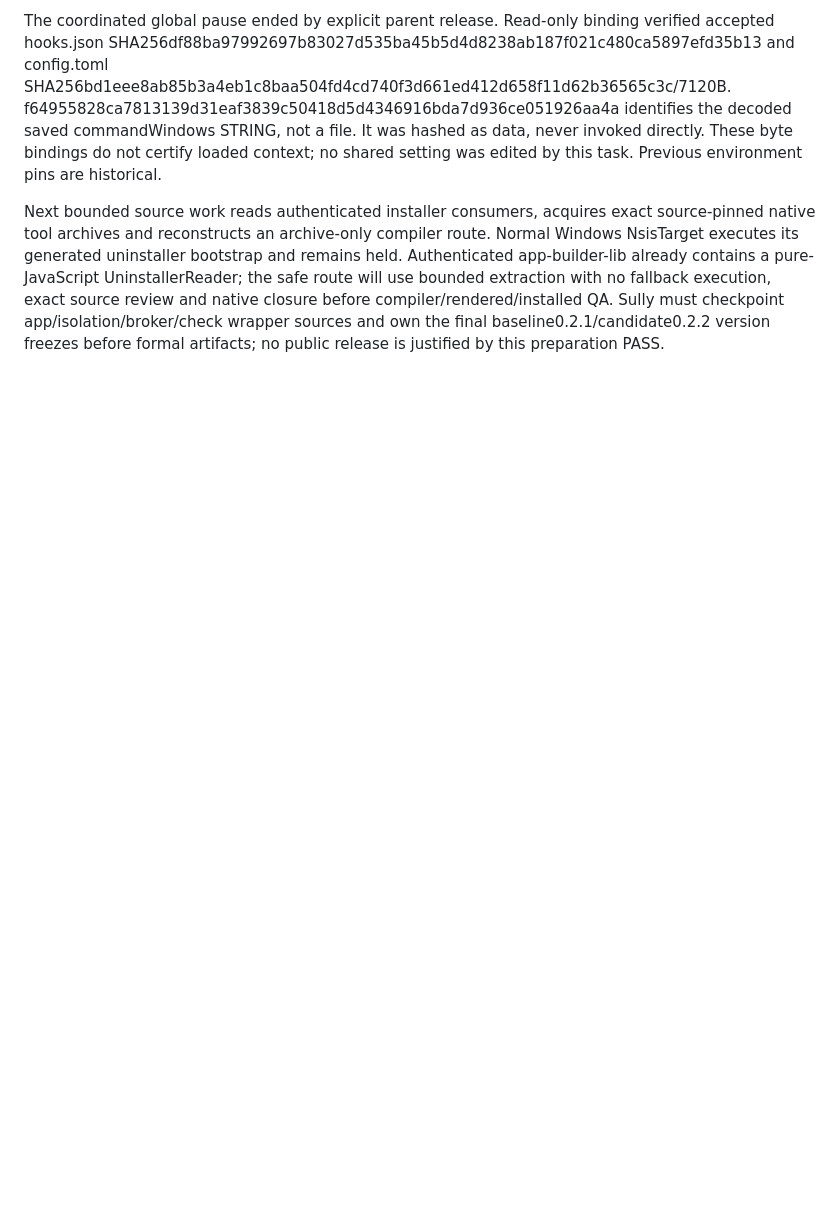
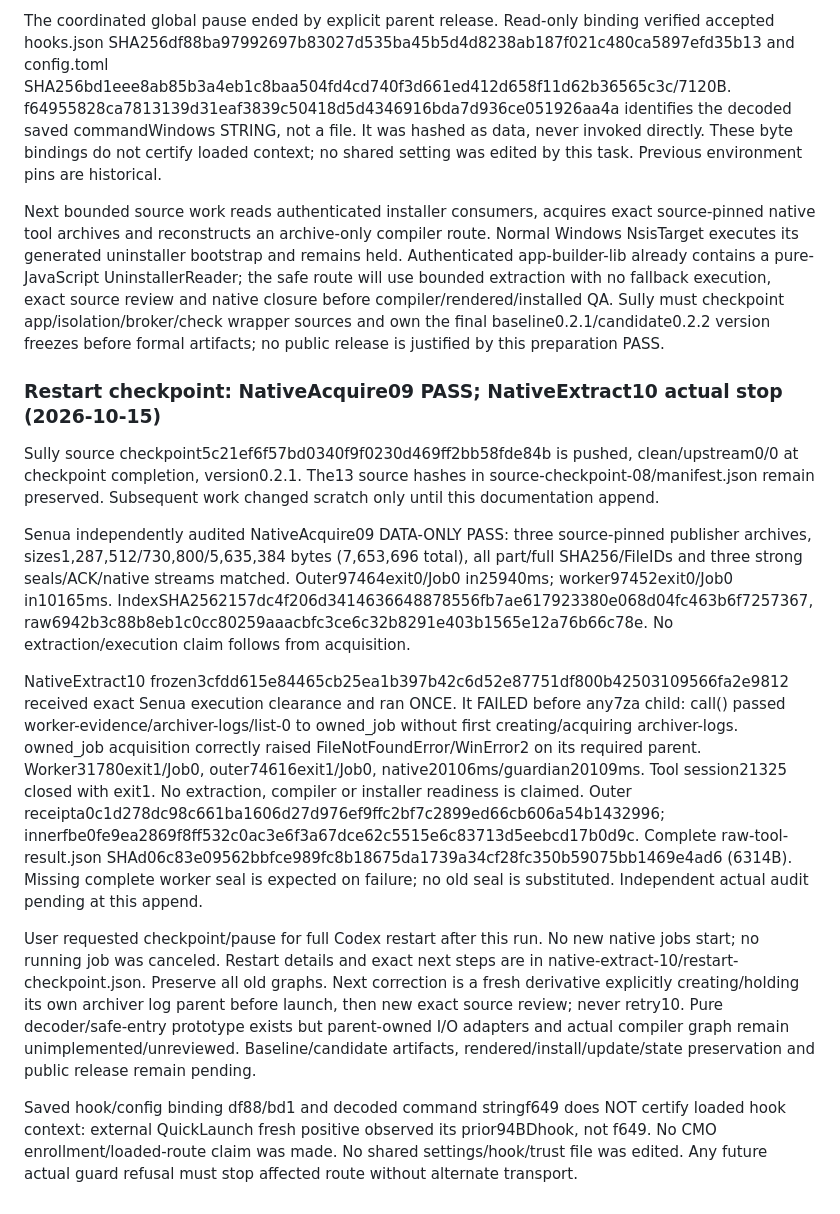
Before and after one commit to Gemanoneko/Comics_Meta, a Markdown page: Docs/ComicsMetaOrganizer_HeldPathRecovery_2026-10-15.md, the part around the change. GitHub-like rendering; blank space fills up the shorter version.

Commit message:
docs: Park failed extraction evidence for full restart

```diff
--- a/Docs/ComicsMetaOrganizer_HeldPathRecovery_2026-10-15.md
+++ b/Docs/ComicsMetaOrganizer_HeldPathRecovery_2026-10-15.md
@@ -350,3 +350,16 @@ Outer PID101044 exited0/Job0 in190927ms,total190942ms; worker87148 exited0/Job0
 The coordinated global pause ended by explicit parent release. Read-only binding verified accepted hooks.json SHA256df88ba97992697b83027d535ba45b5d4d8238ab187f021c480ca5897efd35b13 and config.toml SHA256bd1eee8ab85b3a4eb1c8baa504fd4cd740f3d661ed412d658f11d62b36565c3c/7120B. f64955828ca7813139d31eaf3839c50418d5d4346916bda7d936ce051926aa4a identifies the decoded saved commandWindows STRING, not a file. It was hashed as data, never invoked directly. These byte bindings do not certify loaded context; no shared setting was edited by this task. Previous environment pins are historical.
 
 Next bounded source work reads authenticated installer consumers, acquires exact source-pinned native tool archives and reconstructs an archive-only compiler route. Normal Windows NsisTarget executes its generated uninstaller bootstrap and remains held. Authenticated app-builder-lib already contains a pure-JavaScript UninstallerReader; the safe route will use bounded extraction with no fallback execution, exact source review and native closure before compiler/rendered/installed QA. Sully must checkpoint app/isolation/broker/check wrapper sources and own the final baseline0.2.1/candidate0.2.2 version freezes before formal artifacts; no public release is justified by this preparation PASS.
+
+
+### Restart checkpoint: NativeAcquire09 PASS; NativeExtract10 actual stop (2026-10-15)
+
+Sully source checkpoint5c21ef6f57bd0340f9f0230d469ff2bb58fde84b is pushed, clean/upstream0/0 at checkpoint completion, version0.2.1. The13 source hashes in source-checkpoint-08/manifest.json remain preserved. Subsequent work changed scratch only until this documentation append.
+
+Senua independently audited NativeAcquire09 DATA-ONLY PASS: three source-pinned publisher archives, sizes1,287,512/730,800/5,635,384 bytes (7,653,696 total), all part/full SHA256/FileIDs and three strong seals/ACK/native streams matched. Outer97464exit0/Job0 in25940ms; worker97452exit0/Job0 in10165ms. IndexSHA2562157dc4f206d3414636648878556fb7ae617923380e068d04fc463b6f7257367, raw6942b3c88b8eb1c0cc80259aaacbfc3ce6c32b8291e403b1565e12a76b66c78e. No extraction/execution claim follows from acquisition.
+
+NativeExtract10 frozen3cfdd615e84465cb25ea1b397b42c6d52e87751df800b42503109566fa2e9812 received exact Senua execution clearance and ran ONCE. It FAILED before any7za child: call() passed worker-evidence/archiver-logs/list-0 to owned_job without first creating/acquiring archiver-logs. owned_job acquisition correctly raised FileNotFoundError/WinError2 on its required parent. Worker31780exit1/Job0, outer74616exit1/Job0, native20106ms/guardian20109ms. Tool session21325 closed with exit1. No extraction, compiler or installer readiness is claimed. Outer receipta0c1d278dc98c661ba1606d27d976ef9ffc2bf7c2899ed66cb606a54b1432996; innerfbe0fe9ea2869f8ff532c0ac3e6f3a67dce62c5515e6c83713d5eebcd17b0d9c. Complete raw-tool-result.json SHAd06c83e09562bbfce989fc8b18675da1739a34cf28fc350b59075bb1469e4ad6 (6314B). Missing complete worker seal is expected on failure; no old seal is substituted. Independent actual audit pending at this append.
+
+User requested checkpoint/pause for full Codex restart after this run. No new native jobs start; no running job was canceled. Restart details and exact next steps are in native-extract-10/restart-checkpoint.json. Preserve all old graphs. Next correction is a fresh derivative explicitly creating/holding its own archiver log parent before launch, then new exact source review; never retry10. Pure decoder/safe-entry prototype exists but parent-owned I/O adapters and actual compiler graph remain unimplemented/unreviewed. Baseline/candidate artifacts, rendered/install/update/state preservation and public release remain pending.
+
+Saved hook/config binding df88/bd1 and decoded command stringf649 does NOT certify loaded hook context: external QuickLaunch fresh positive observed its prior94BDhook, not f649. No CMO enrollment/loaded-route claim was made. No shared settings/hook/trust file was edited. Any future actual guard refusal must stop affected route without alternate transport.
```
